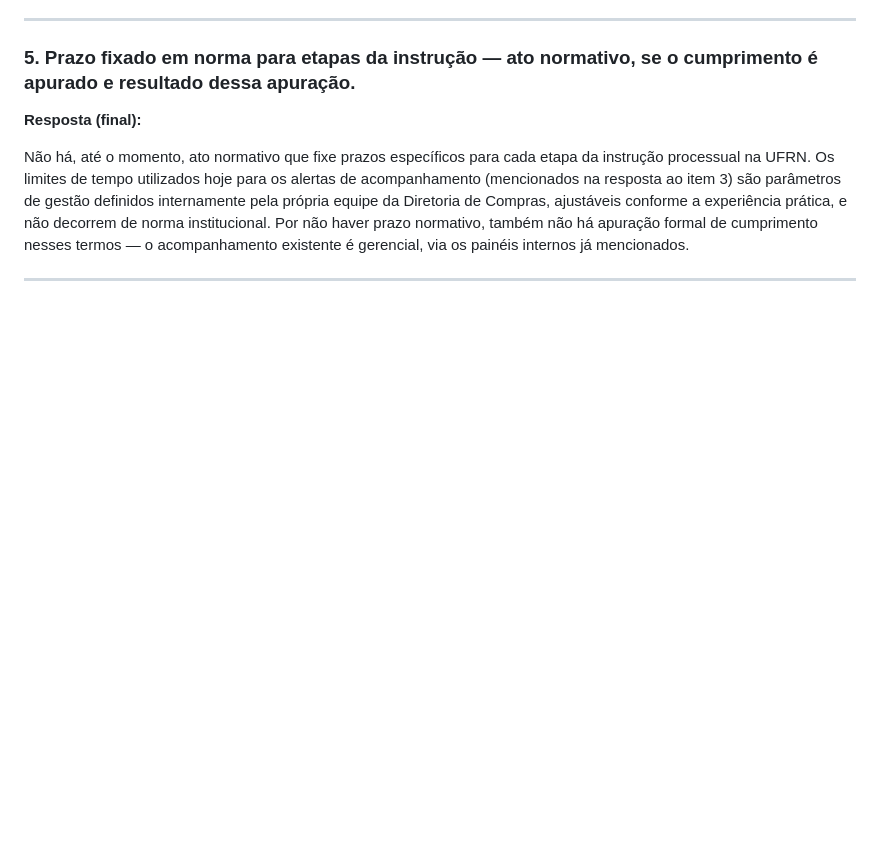
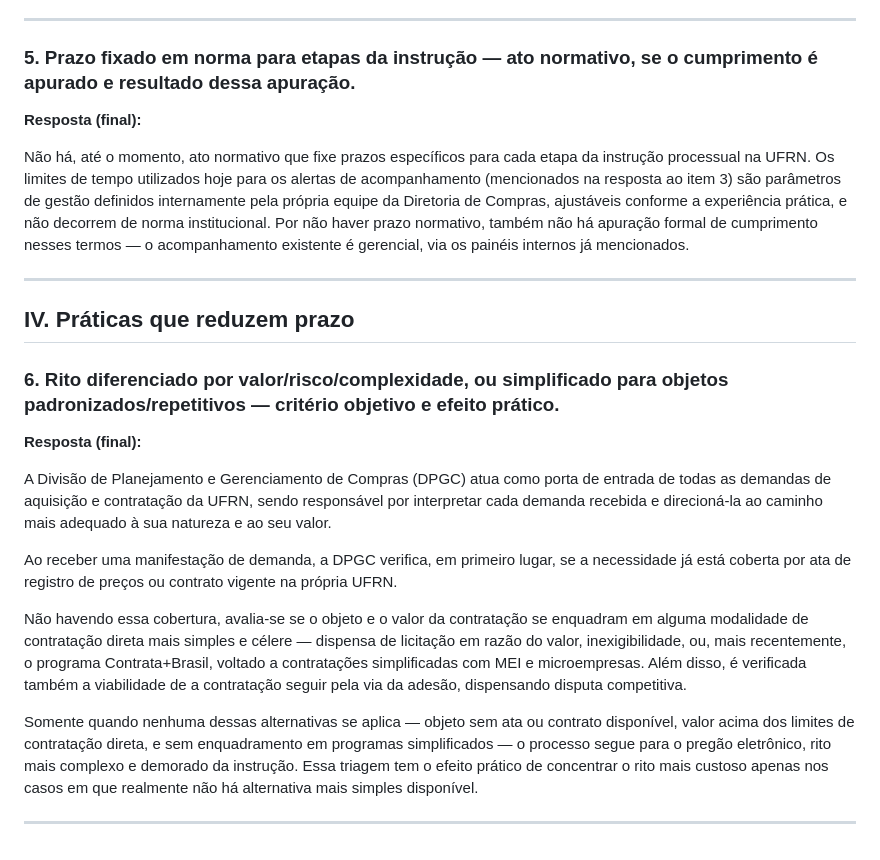
Before and after one commit to joaopaulopaiva-rgb/Diretoria-de-Compras, a Markdown page: LAI_23077.142684-2026-75_respostas.md, the part around the change. Rendered like a GitHub page; blank space fills up the shorter version.

Commit message:
Finaliza minuta da questão 6 (triagem por valor/complexidade) do LAI do Senado Federal
Co-Authored-By: Claude Sonnet 5 <noreply@anthropic.com>
Claude-Session: https://claude.ai/code/session_01Bo3rKSDDvrWU3RWfh6RbXP

```diff
--- a/LAI_23077.142684-2026-75_respostas.md
+++ b/LAI_23077.142684-2026-75_respostas.md
@@ -58,3 +58,19 @@ Registra-se que esse indicador foi um dos produtos identificados no trabalho con
 Não há, até o momento, ato normativo que fixe prazos específicos para cada etapa da instrução processual na UFRN. Os limites de tempo utilizados hoje para os alertas de acompanhamento (mencionados na resposta ao item 3) são parâmetros de gestão definidos internamente pela própria equipe da Diretoria de Compras, ajustáveis conforme a experiência prática, e não decorrem de norma institucional. Por não haver prazo normativo, também não há apuração formal de cumprimento nesses termos — o acompanhamento existente é gerencial, via os painéis internos já mencionados.
 
 ---
+
+## IV. Práticas que reduzem prazo
+
+### 6. Rito diferenciado por valor/risco/complexidade, ou simplificado para objetos padronizados/repetitivos — critério objetivo e efeito prático.
+
+**Resposta (final):**
+
+A Divisão de Planejamento e Gerenciamento de Compras (DPGC) atua como porta de entrada de todas as demandas de aquisição e contratação da UFRN, sendo responsável por interpretar cada demanda recebida e direcioná-la ao caminho mais adequado à sua natureza e ao seu valor.
+
+Ao receber uma manifestação de demanda, a DPGC verifica, em primeiro lugar, se a necessidade já está coberta por ata de registro de preços ou contrato vigente na própria UFRN.
+
+Não havendo essa cobertura, avalia-se se o objeto e o valor da contratação se enquadram em alguma modalidade de contratação direta mais simples e célere — dispensa de licitação em razão do valor, inexigibilidade, ou, mais recentemente, o programa Contrata+Brasil, voltado a contratações simplificadas com MEI e microempresas. Além disso, é verificada também a viabilidade de a contratação seguir pela via da adesão, dispensando disputa competitiva.
+
+Somente quando nenhuma dessas alternativas se aplica — objeto sem ata ou contrato disponível, valor acima dos limites de contratação direta, e sem enquadramento em programas simplificados — o processo segue para o pregão eletrônico, rito mais complexo e demorado da instrução. Essa triagem tem o efeito prático de concentrar o rito mais custoso apenas nos casos em que realmente não há alternativa mais simples disponível.
+
+---
```
